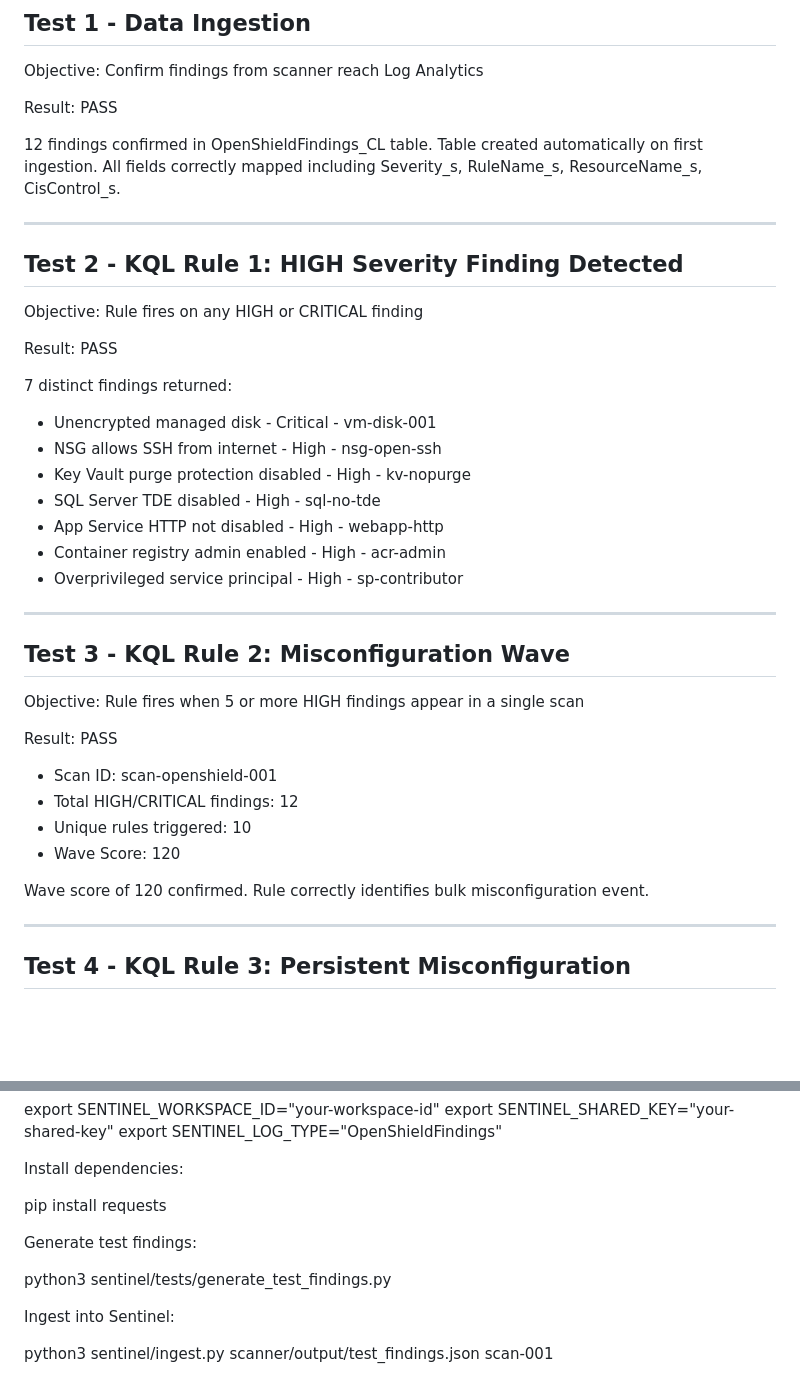
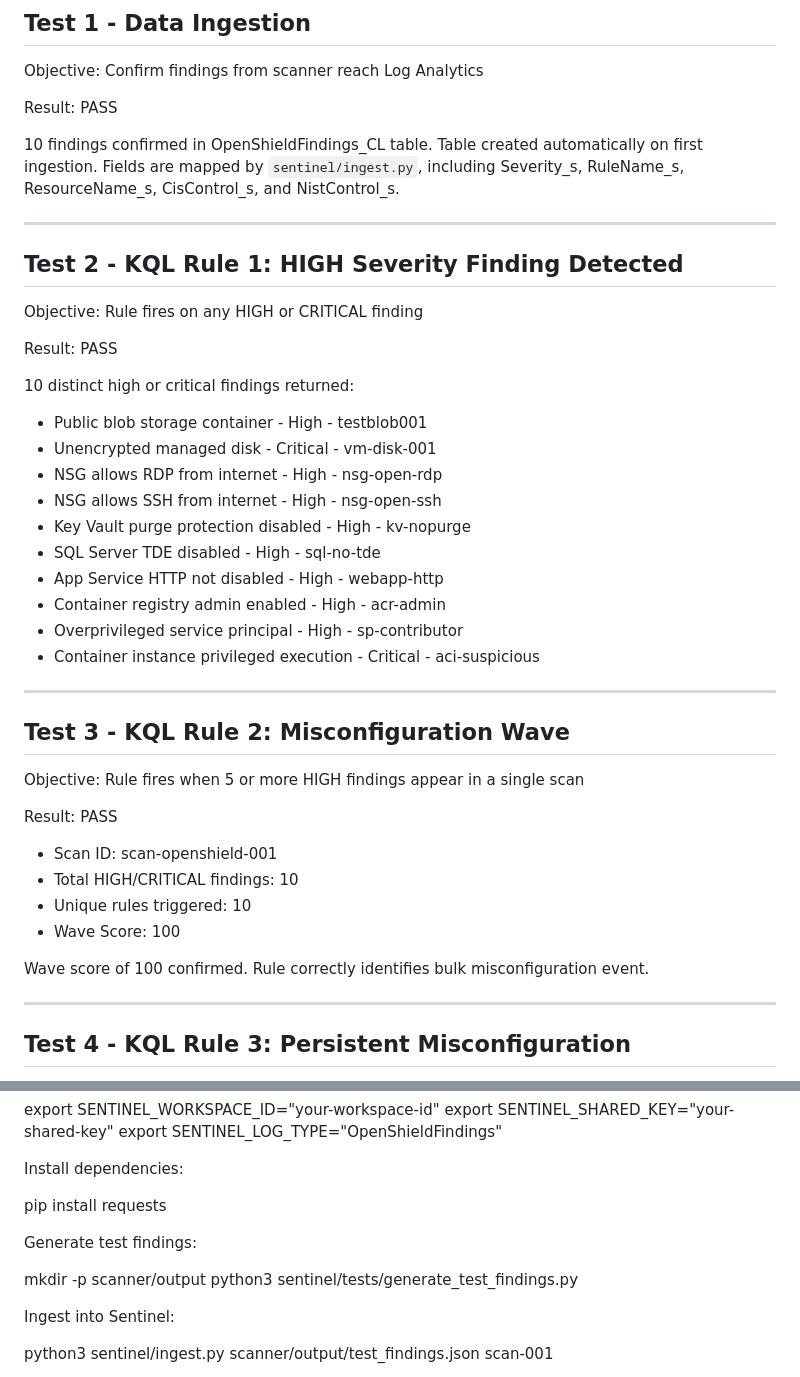
Before and after one commit to openshield-org/openshield, a Markdown page: sentinel/TEST_PLAN.md, 2 parts joined by grey strips. Drawn GitHub-style; blank space fills up the shorter version.

Commit message:
docs: update sentinel/TEST_PLAN.md to reflect current codebase state

```diff
--- a/sentinel/TEST_PLAN.md
+++ b/sentinel/TEST_PLAN.md
@@ -26,7 +26,7 @@ Objective: Confirm findings from scanner reach Log Analytics
 
 Result: PASS
 
-12 findings confirmed in OpenShieldFindings_CL table. Table created automatically on first ingestion. All fields correctly mapped including Severity_s, RuleName_s, ResourceName_s, CisControl_s.
+10 findings confirmed in OpenShieldFindings_CL table. Table created automatically on first ingestion. Fields are mapped by `sentinel/ingest.py`, including Severity_s, RuleName_s, ResourceName_s, CisControl_s, and NistControl_s.
 
 ---
 
@@ -36,15 +36,18 @@ Objective: Rule fires on any HIGH or CRITICAL finding
 
 Result: PASS
 
-7 distinct findings returned:
+10 distinct high or critical findings returned:
 
+- Public blob storage container - High - testblob001
 - Unencrypted managed disk - Critical - vm-disk-001
+- NSG allows RDP from internet - High - nsg-open-rdp
 - NSG allows SSH from internet - High - nsg-open-ssh
 - Key Vault purge protection disabled - High - kv-nopurge
 - SQL Server TDE disabled - High - sql-no-tde
 - App Service HTTP not disabled - High - webapp-http
 - Container registry admin enabled - High - acr-admin
 - Overprivileged service principal - High - sp-contributor
+- Container instance privileged execution - Critical - aci-suspicious
 
 ---
 
@@ -55,11 +58,11 @@ Objective: Rule fires when 5 or more HIGH findings appear in a single scan
 Result: PASS
 
 - Scan ID: scan-openshield-001
-- Total HIGH/CRITICAL findings: 12
+- Total HIGH/CRITICAL findings: 10
 - Unique rules triggered: 10
-- Wave Score: 120
+- Wave Score: 100
 
-Wave score of 120 confirmed. Rule correctly identifies bulk misconfiguration event.
+Wave score of 100 confirmed. Rule correctly identifies bulk misconfiguration event.
 
 ---
 
@@ -122,6 +125,7 @@ pip install requests
 
 Generate test findings:
 
+mkdir -p scanner/output
 python3 sentinel/tests/generate_test_findings.py
 
 Ingest into Sentinel:
```
